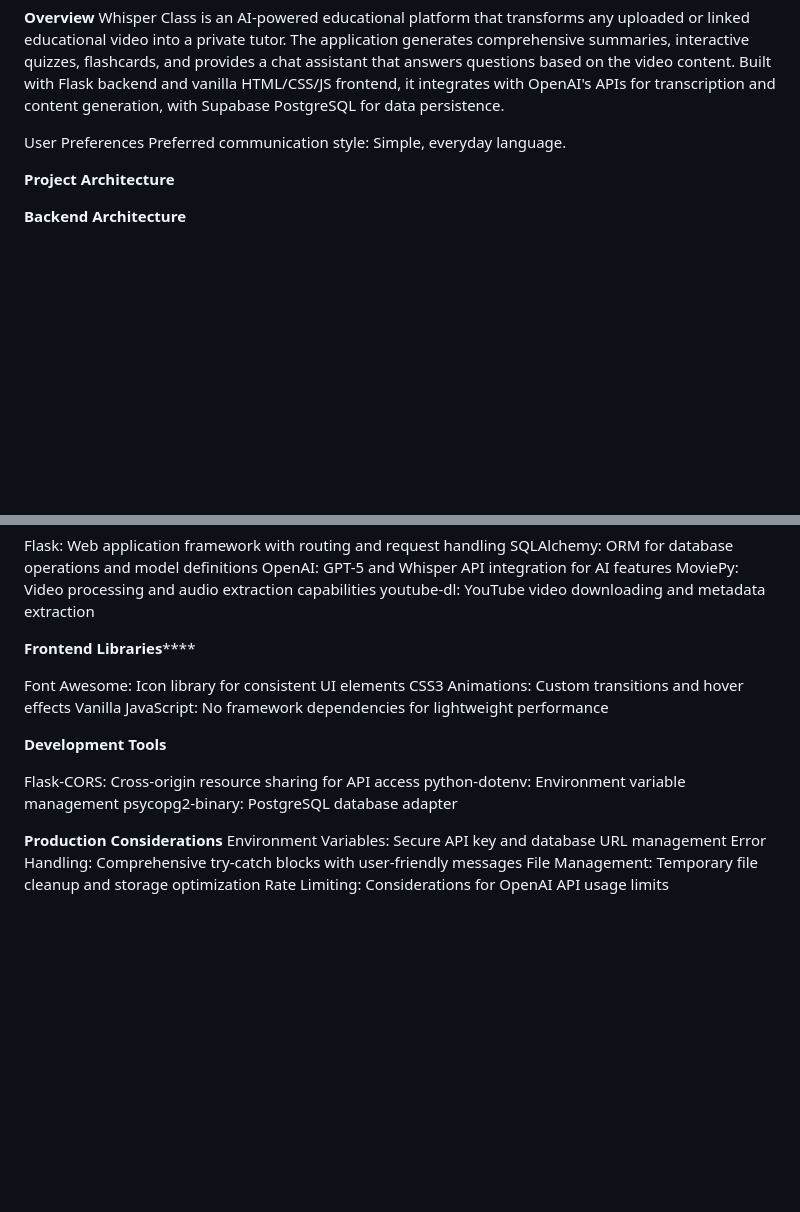
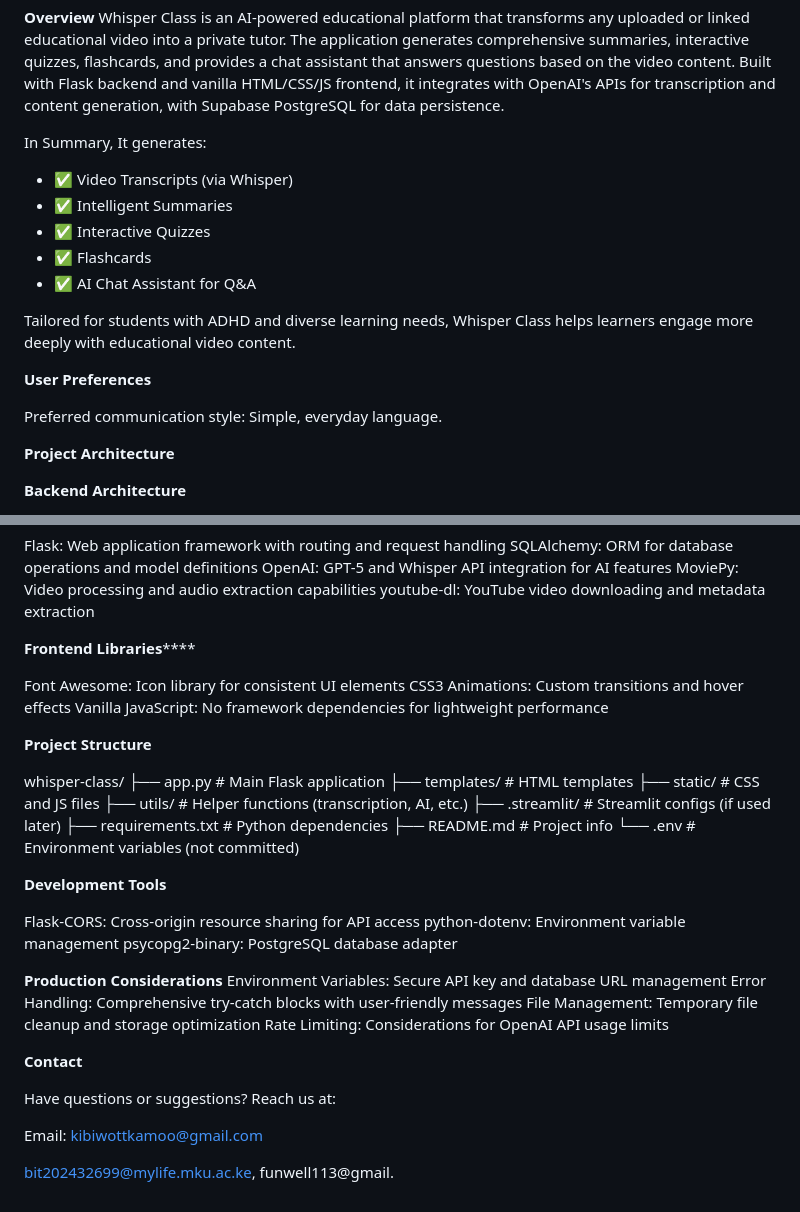
Before and after one commit to Thegenarator/WisperClass_AI, a Markdown page: README.md, 2 parts joined by grey strips. GitHub-like rendering; blank space fills up the shorter version.

```diff
--- a/README.md
+++ b/README.md
@@ -19,7 +19,17 @@ URL:https://53c82044-278c-44c7-b436-be9edcf31e0a-00-15bo4fvx921cj.janeway.replit
 **Overview**
 Whisper Class is an AI-powered educational platform that transforms any uploaded or linked educational video into a private tutor. The application generates comprehensive summaries, interactive quizzes, flashcards, and provides a chat assistant that answers questions based on the video content. Built with Flask backend and vanilla HTML/CSS/JS frontend, it integrates with OpenAI's APIs for transcription and content generation, with Supabase PostgreSQL for data persistence.
 
-User Preferences
+In Summary, It generates:
+- ✅ Video Transcripts (via Whisper)
+- ✅ Intelligent Summaries
+- ✅ Interactive Quizzes
+- ✅ Flashcards
+- ✅ AI Chat Assistant for Q&A
+
+Tailored for students with ADHD and diverse learning needs, Whisper Class helps learners engage more deeply with educational video content.
+
+**User Preferences**
+
 Preferred communication style: Simple, everyday language.
 
 **Project Architecture**
@@ -101,6 +111,19 @@ Font Awesome: Icon library for consistent UI elements
 CSS3 Animations: Custom transitions and hover effects
 Vanilla JavaScript: No framework dependencies for lightweight performance
 
+**Project Structure**
+
+whisper-class/
+├── app.py                  # Main Flask application
+├── templates/              # HTML templates
+├── static/                 # CSS and JS files
+├── utils/                  # Helper functions (transcription, AI, etc.)
+├── .streamlit/             # Streamlit configs (if used later)
+├── requirements.txt        # Python dependencies
+├── README.md               # Project info
+└── .env                    # Environment variables (not committed)
+
+
 **Development Tools**
 
 Flask-CORS: Cross-origin resource sharing for API access
@@ -112,3 +135,12 @@ Environment Variables: Secure API key and database URL management
 Error Handling: Comprehensive try-catch blocks with user-friendly messages
 File Management: Temporary file cleanup and storage optimization
 Rate Limiting: Considerations for OpenAI API usage limits
+
+
+**Contact**
+
+Have questions or suggestions? Reach us at:
+
+Email: kibiwottkamoo@gmail.com
+
+bit202432699@mylife.mku.ac.ke, funwell113@gmail.
```
